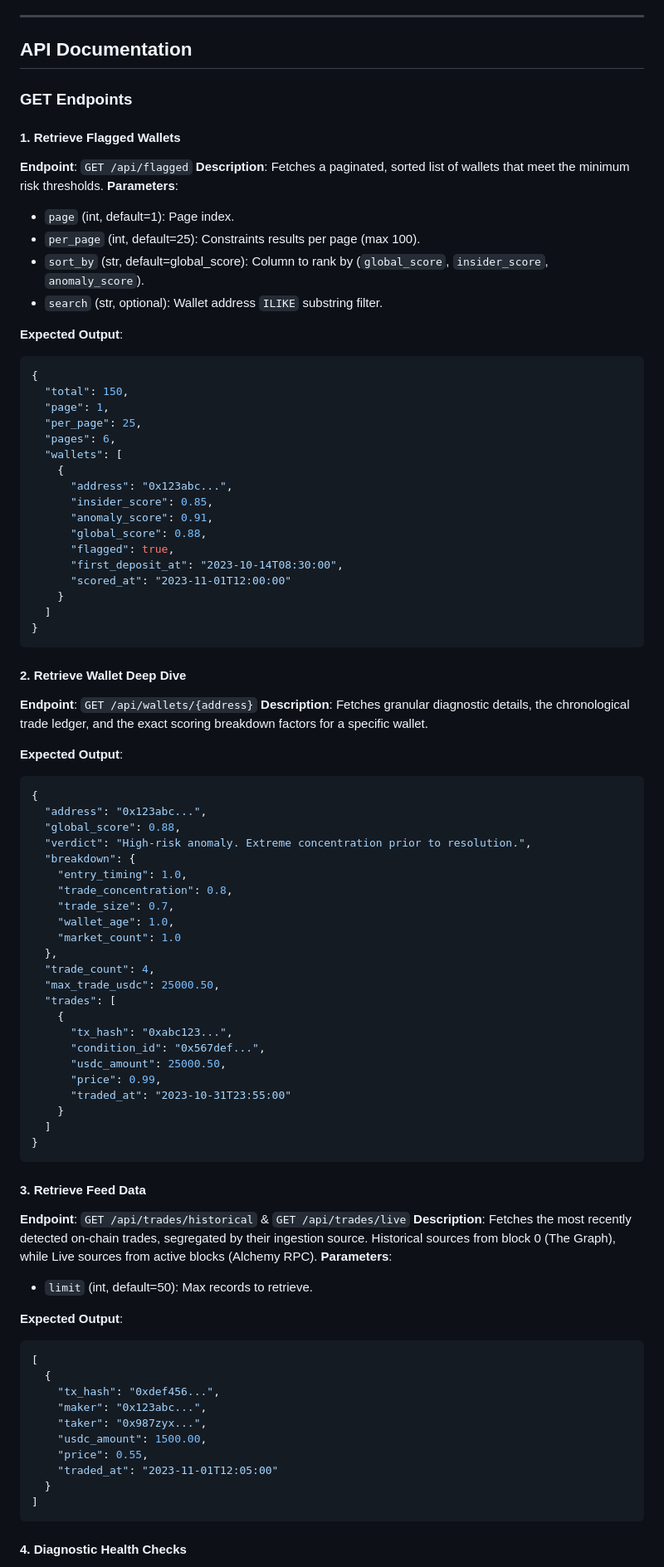
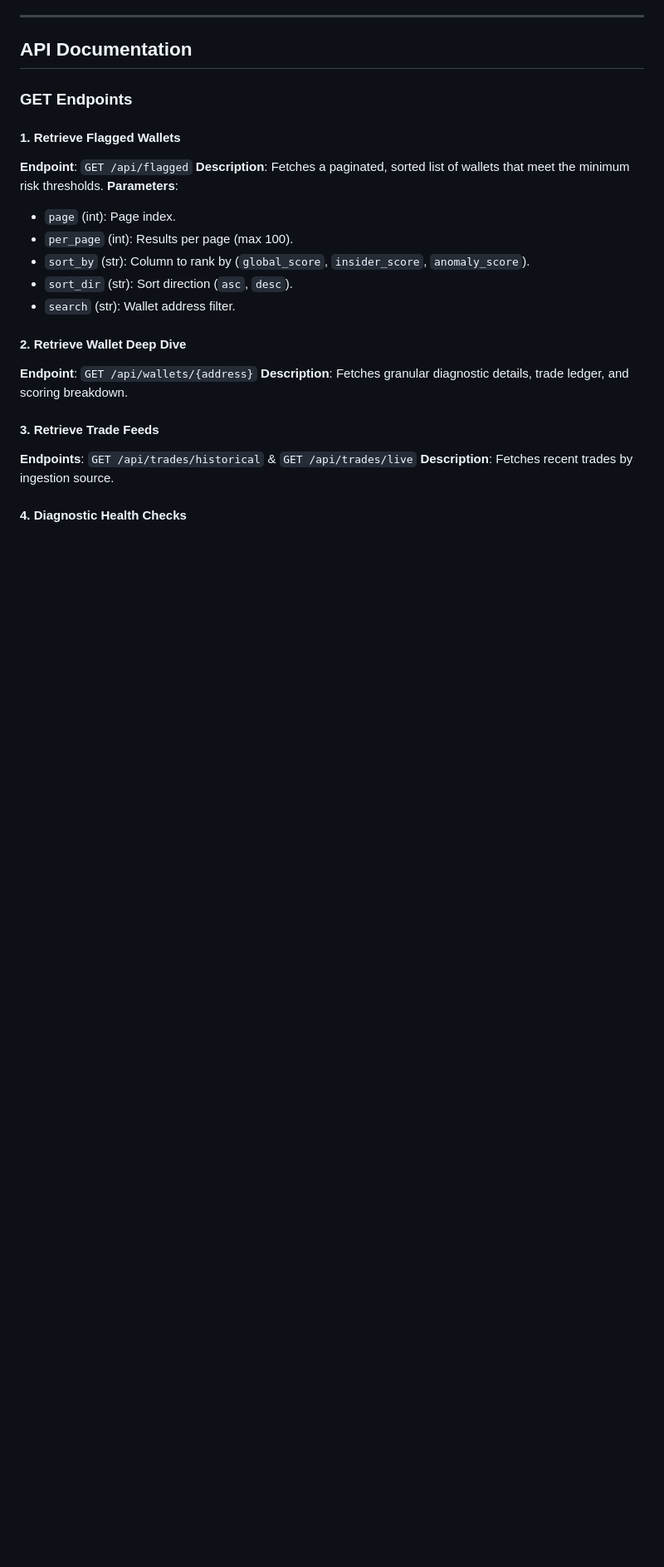
Before and after one commit to shreyasbgr/polymarket-insider-trading-detector, a Markdown page: README.md, the part around one of its changes. Shown at 83% size. Rendered like a GitHub page; blank space fills up the shorter version.

Commit message:
Update README.md with new API endpoint summary and add deployed version URL in README.md

````diff
--- a/README.md
+++ b/README.md
@@ -155,82 +157,19 @@ The application leverages WebSockets to achieve zero-latency UI updates, negatin
 **Endpoint**: `GET /api/flagged`
 **Description**: Fetches a paginated, sorted list of wallets that meet the minimum risk thresholds.
 **Parameters**:
-- `page` (int, default=1): Page index.
-- `per_page` (int, default=25): Constraints results per page (max 100).
-- `sort_by` (str, default=global_score): Column to rank by (`global_score`, `insider_score`, `anomaly_score`).
-- `search` (str, optional): Wallet address `ILIKE` substring filter.
-
-**Expected Output**:
-```json
-{
-  "total": 150,
-  "page": 1,
-  "per_page": 25,
-  "pages": 6,
-  "wallets": [
-    {
-      "address": "0x123abc...",
-      "insider_score": 0.85,
-      "anomaly_score": 0.91,
-      "global_score": 0.88,
-      "flagged": true,
-      "first_deposit_at": "2023-10-14T08:30:00",
-      "scored_at": "2023-11-01T12:00:00"
-    }
-  ]
-}
-```
+- `page` (int): Page index.
+- `per_page` (int): Results per page (max 100).
+- `sort_by` (str): Column to rank by (`global_score`, `insider_score`, `anomaly_score`).
+- `sort_dir` (str): Sort direction (`asc`, `desc`).
+- `search` (str): Wallet address filter.
 
 #### 2. Retrieve Wallet Deep Dive
 **Endpoint**: `GET /api/wallets/{address}`
-**Description**: Fetches granular diagnostic details, the chronological trade ledger, and the exact scoring breakdown factors for a specific wallet.
+**Description**: Fetches granular diagnostic details, trade ledger, and scoring breakdown.
 
-**Expected Output**:
-```json
-{
-  "address": "0x123abc...",
-  "global_score": 0.88,
-  "verdict": "High-risk anomaly. Extreme concentration prior to resolution.",
-  "breakdown": {
-    "entry_timing": 1.0,
-    "trade_concentration": 0.8,
-    "trade_size": 0.7,
-    "wallet_age": 1.0,
-    "market_count": 1.0
-  },
-  "trade_count": 4,
-  "max_trade_usdc": 25000.50,
-  "trades": [
-    {
-      "tx_hash": "0xabc123...",
-      "condition_id": "0x567def...",
-      "usdc_amount": 25000.50,
-      "price": 0.99,
-      "traded_at": "2023-10-31T23:55:00"
-    }
-  ]
-}
-```
-
-#### 3. Retrieve Feed Data
-**Endpoint**: `GET /api/trades/historical` & `GET /api/trades/live`
-**Description**: Fetches the most recently detected on-chain trades, segregated by their ingestion source. Historical sources from block 0 (The Graph), while Live sources from active blocks (Alchemy RPC).
-**Parameters**:
-- `limit` (int, default=50): Max records to retrieve.
-
-**Expected Output**:
-```json
-[
-  {
-    "tx_hash": "0xdef456...",
-    "maker": "0x123abc...",
-    "taker": "0x987zyx...",
-    "usdc_amount": 1500.00,
-    "price": 0.55,
-    "traded_at": "2023-11-01T12:05:00"
-  }
-]
-```
+#### 3. Retrieve Trade Feeds
+**Endpoints**: `GET /api/trades/historical` & `GET /api/trades/live`
+**Description**: Fetches recent trades by ingestion source.
 
 #### 4. Diagnostic Health Checks
 **Endpoint**: `GET /api/admin/health-check`
````
Also changed, not shown: other parts of README.md (+40 -28 lines).
